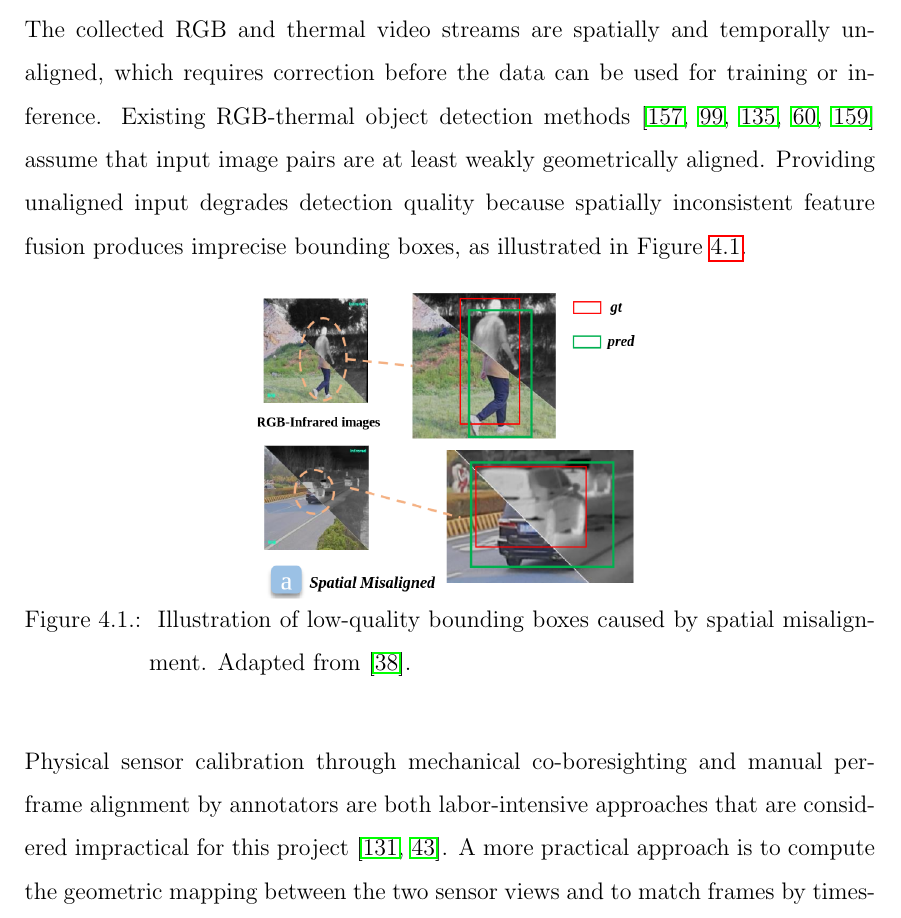
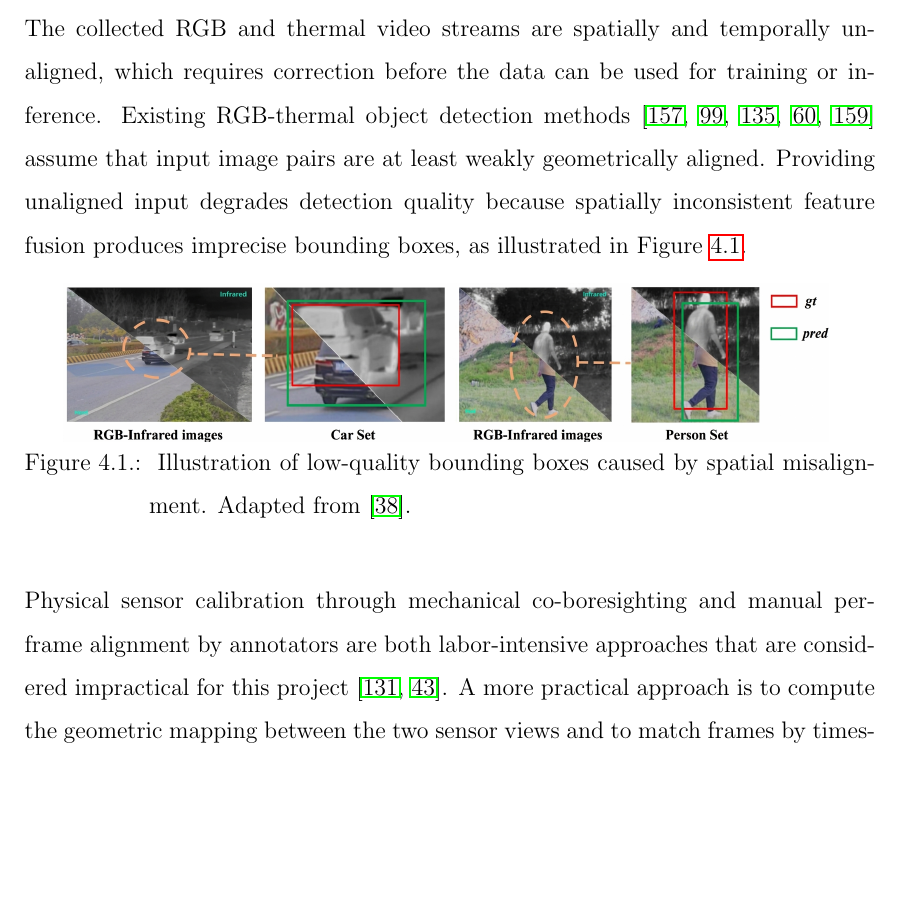
Before and after one commit to dominikschweigl/bachelor_thesis, a LaTeX thesis (bachelor.tex): part of page 52 of 140, cut so that both start at the same text, the shorter picture padded with empty space. Compiled offline with pdfLaTeX.

Commit message:
docs: adjust bounding box degradation image

```diff
--- a/bachelor.tex
+++ b/bachelor.tex
@@ -1559,7 +1559,7 @@ Figure~\ref{fig:bounding_box_degradation_misalignment}.
 
 \begin{figure}[H]
     \centering
-    \includegraphics[width=0.45\textwidth]{images/misalignment_degrading_bounding_box_he_2023.png}
+    \includegraphics[width=0.9\textwidth]{images/misalignment_degrading_bounding_box_he_2023.png}
     \vspace{-1em}
     \caption{
         Illustration of low-quality bounding boxes caused by spatial misalignment.
```
Also changed, not shown: images/misalignment_degrading_bounding_box_he_2023.png.
